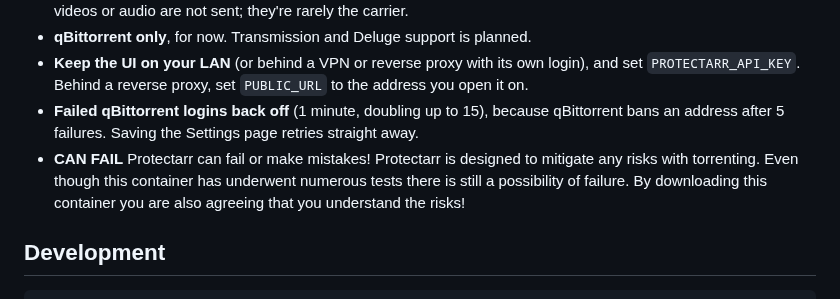
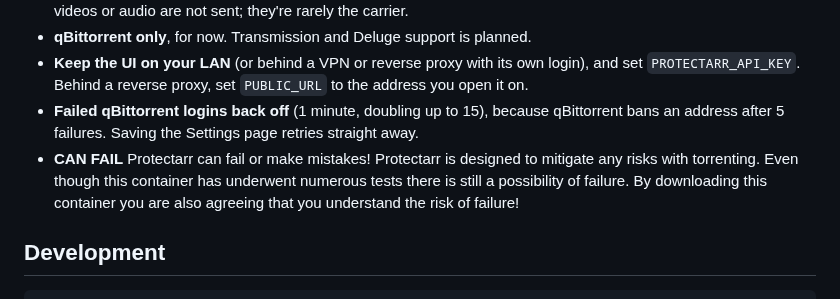
Before and after one commit to ablatnick/Protectarr, a Markdown page: README.md, the part around the change. Rendered like a GitHub page.

Commit message:
Fix wording in Protectarr failure warning
Corrected wording in the warning about potential failures of Protectarr.

```diff
--- a/README.md
+++ b/README.md
@@ -154,7 +154,7 @@ If you'd rather use a file, copy [`config.example.yml`](config.example.yml) to `
 - **qBittorrent only**, for now. Transmission and Deluge support is planned.
 - **Keep the UI on your LAN** (or behind a VPN or reverse proxy with its own login), and set `PROTECTARR_API_KEY`. Behind a reverse proxy, set `PUBLIC_URL` to the address you open it on.
 - **Failed qBittorrent logins back off** (1 minute, doubling up to 15), because qBittorrent bans an address after 5 failures. Saving the Settings page retries straight away.
--  **CAN FAIL** Protectarr can fail or make mistakes! Protectarr is designed to mitigate any risks with torrenting. Even though this container has underwent numerous tests there is still a possibility of failure. By downloading this container you are also agreeing that you understand the risks!
+-  **CAN FAIL** Protectarr can fail or make mistakes! Protectarr is designed to mitigate any risks with torrenting. Even though this container has underwent numerous tests there is still a possibility of failure. By downloading this container you are also agreeing that you understand the risk of failure!
 
 ## Development
 
```
